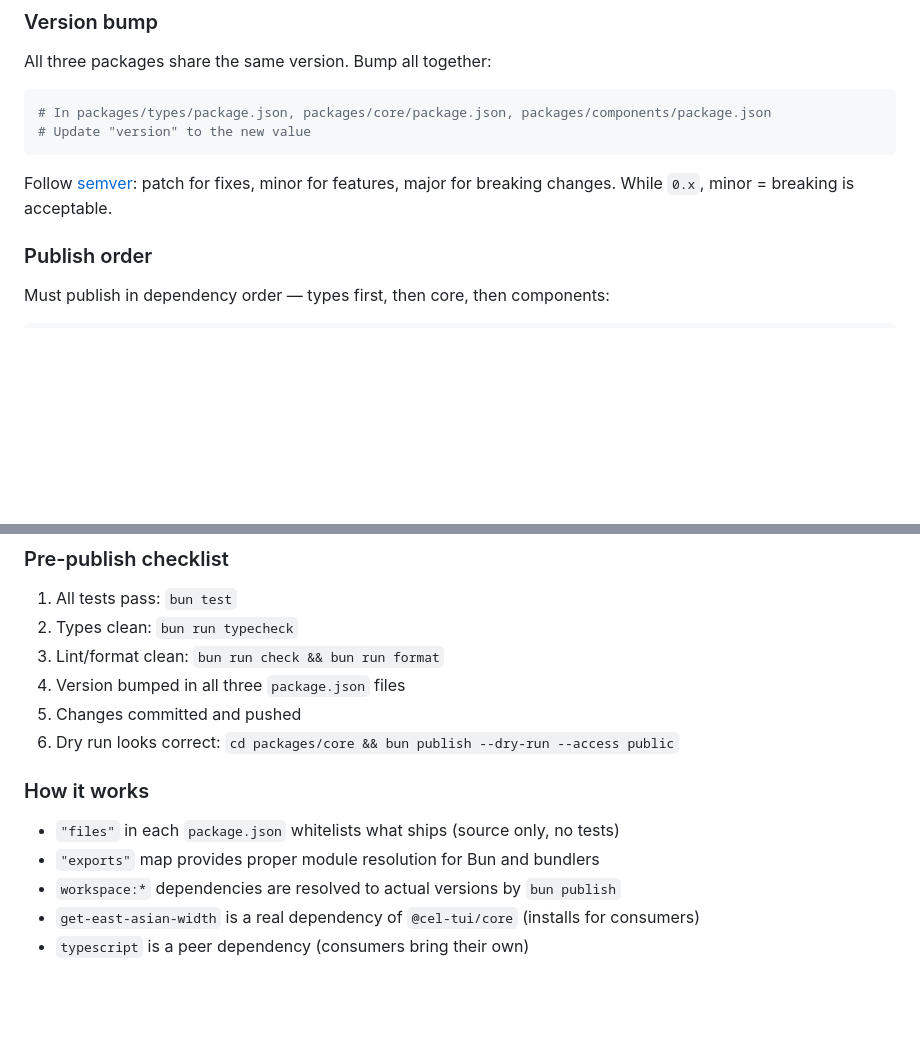
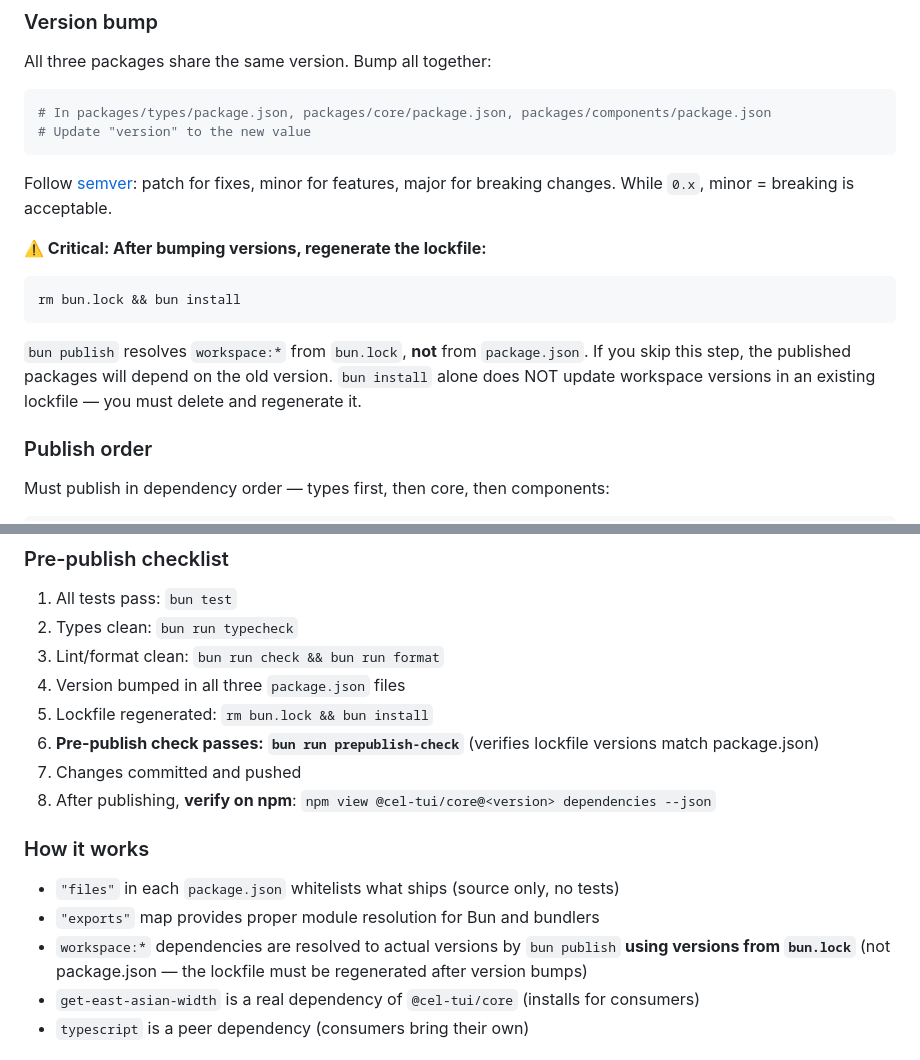
Before and after one commit to sacenox/cel-tui, a Markdown page: AGENTS.md, 2 parts joined by grey strips. Drawn GitHub-style; blank space fills up the shorter version.

Commit message:
docs: update publish docs with lockfile regeneration requirement
Add critical warning about bun.lock stale workspace versions.
Update pre-publish checklist with prepublish-check script step
and post-publish npm verification step.

````diff
--- a/AGENTS.md
+++ b/AGENTS.md
@@ -247,6 +247,14 @@ All three packages share the same version. Bump all together:
 
 Follow [semver](https://semver.org/): patch for fixes, minor for features, major for breaking changes. While `0.x`, minor = breaking is acceptable.
 
+**⚠️ Critical: After bumping versions, regenerate the lockfile:**
+
+```bash
+rm bun.lock && bun install
+```
+
+`bun publish` resolves `workspace:*` from `bun.lock`, **not** from `package.json`. If you skip this step, the published packages will depend on the old version. `bun install` alone does NOT update workspace versions in an existing lockfile — you must delete and regenerate it.
+
 ### Publish order
 
 Must publish in dependency order — types first, then core, then components:
@@ -265,14 +273,16 @@ If 2FA is enabled, add `--otp <code>` to each command.
 2. Types clean: `bun run typecheck`
 3. Lint/format clean: `bun run check && bun run format`
 4. Version bumped in all three `package.json` files
-5. Changes committed and pushed
-6. Dry run looks correct: `cd packages/core && bun publish --dry-run --access public`
+5. Lockfile regenerated: `rm bun.lock && bun install`
+6. **Pre-publish check passes: `bun run prepublish-check`** (verifies lockfile versions match package.json)
+7. Changes committed and pushed
+8. After publishing, **verify on npm**: `npm view @cel-tui/core@<version> dependencies --json`
 
 ### How it works
 
 - `"files"` in each `package.json` whitelists what ships (source only, no tests)
 - `"exports"` map provides proper module resolution for Bun and bundlers
-- `workspace:*` dependencies are resolved to actual versions by `bun publish`
+- `workspace:*` dependencies are resolved to actual versions by `bun publish` **using versions from `bun.lock`** (not package.json — the lockfile must be regenerated after version bumps)
 - `get-east-asian-width` is a real dependency of `@cel-tui/core` (installs for consumers)
 - `typescript` is a peer dependency (consumers bring their own)
 
````
